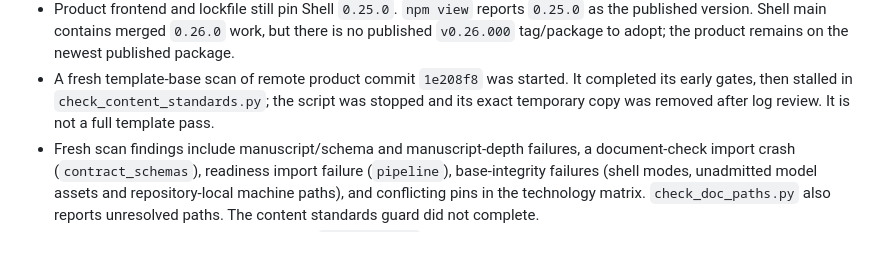
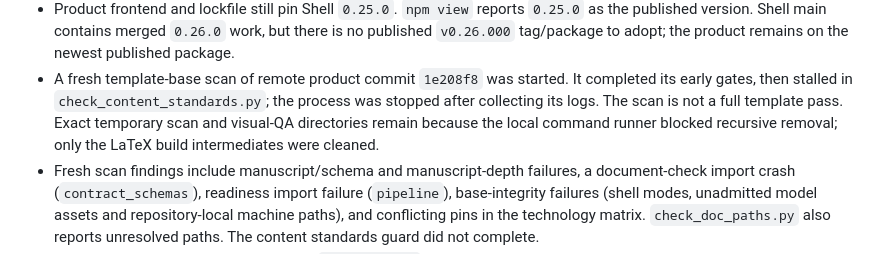
Before and after one commit to fsantibanezleal/CAOS_Geophysics, a Markdown page: docs/validation/manuscript-quality-review-2026-11-11.md, the part around the change. Rendered like a GitHub page.

Commit message:
docs: reconcile final shell and cleanup review

```diff
--- a/docs/validation/manuscript-quality-review-2026-11-11.md
+++ b/docs/validation/manuscript-quality-review-2026-11-11.md
@@ -114,8 +114,10 @@ branches; those edits were preserved and not staged or rewritten.
   on the newest published package.
 - A fresh template-base scan of remote product commit `1e208f8` was started. It
   completed its early gates, then stalled in `check_content_standards.py`; the
-  script was stopped and its exact temporary copy was removed after log review.
-  It is not a full template pass.
+  process was stopped after collecting its logs. The scan is not a full template
+  pass. Exact temporary scan and visual-QA directories remain because the local
+  command runner blocked recursive removal; only the LaTeX build intermediates
+  were cleaned.
 - Fresh scan findings include manuscript/schema and manuscript-depth failures,
   a document-check import crash (`contract_schemas`), readiness import failure
   (`pipeline`), base-integrity failures (shell modes, unadmitted model assets and
```
